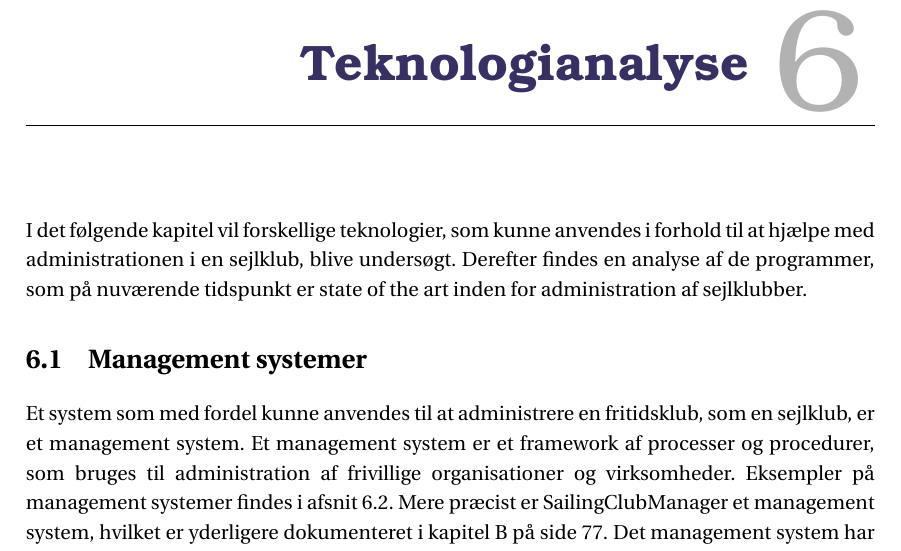
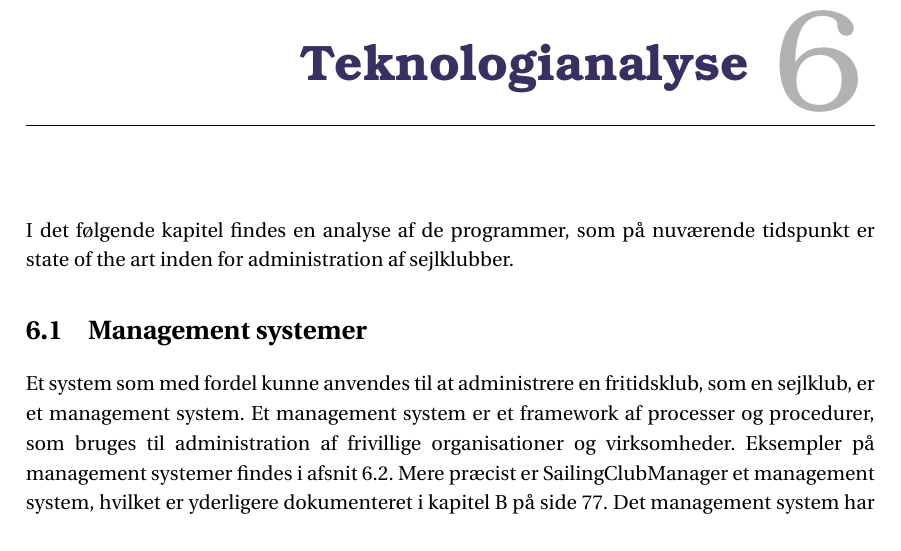
Before and after one commit to SW2A305/LaTeX, a LaTeX book (master.tex, which reads chapters/teknologi.tex): part of page 23 of 110, cut so that both start at the same text. Compiled offline with pdfLaTeX; a LaTeX package or settings file that is missing is left out.

Commit message:
Indledning fixed

```diff
--- a/chapters/teknologi.tex
+++ b/chapters/teknologi.tex
@@ -1,7 +1,6 @@
 \chapter{Teknologianalyse}\label{chap:teknologi-analyse}
 
-I det følgende kapitel vil forskellige teknologier, som kunne anvendes i forhold til at hjælpe med
-administrationen i en sejlklub, blive undersøgt. Derefter findes en analyse af de programmer, som på nuværende
+I det følgende kapitel findes en analyse af de programmer, som på nuværende
 tidspunkt er state of the art inden for administration af sejlklubber.
 
 
```
